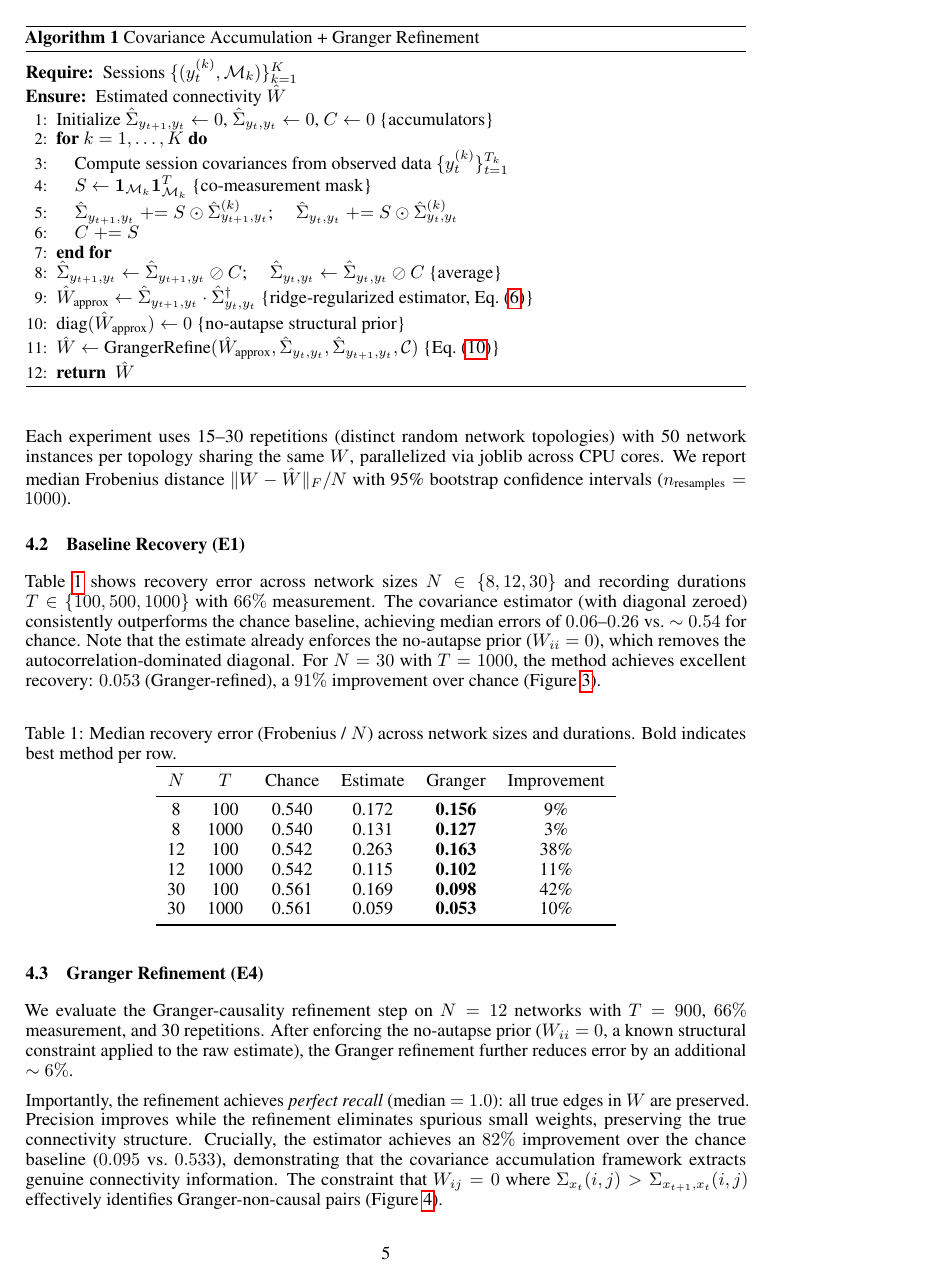
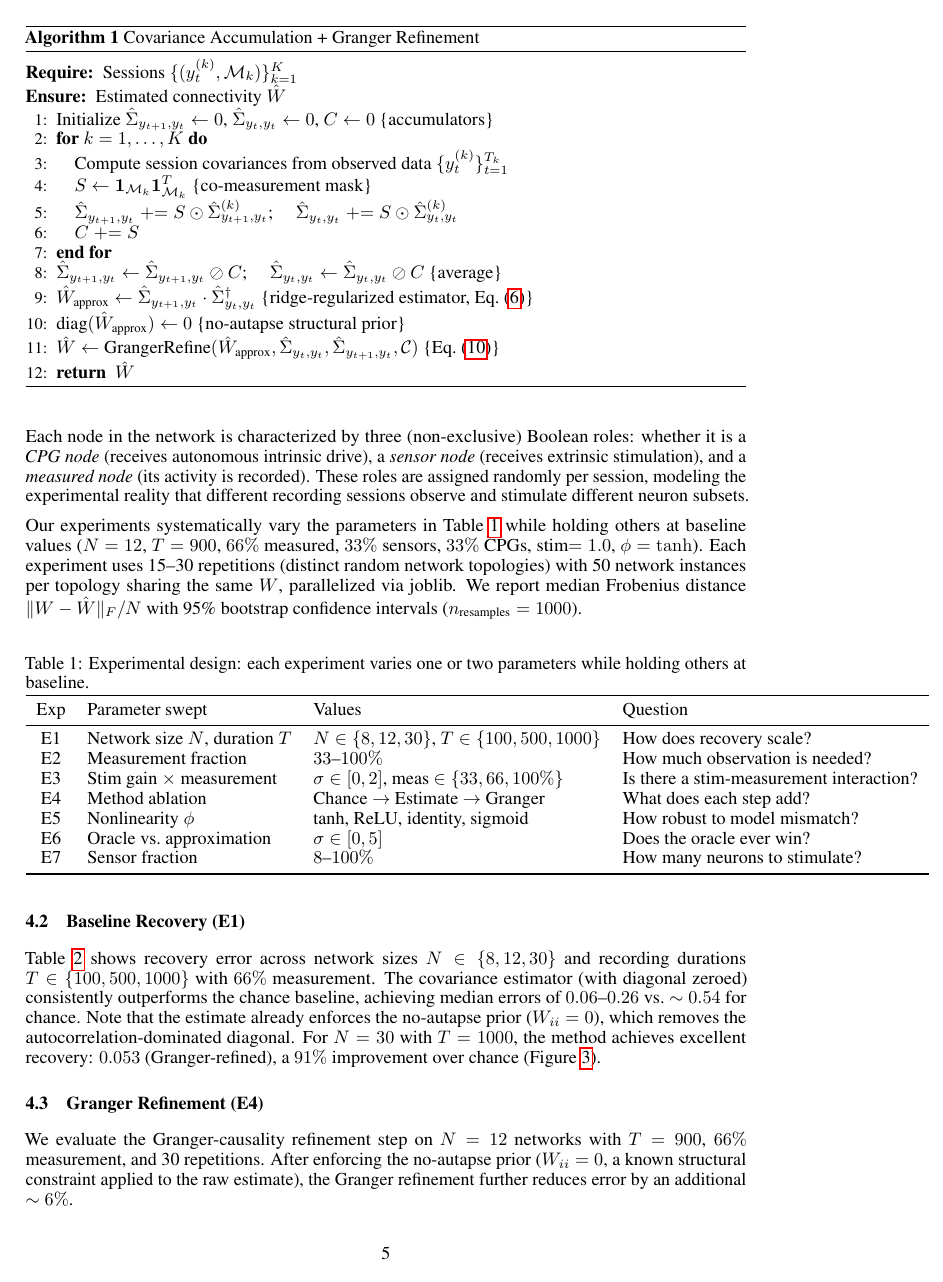
Before and after one commit to qsimeon/sparse_matrix_recovery, a LaTeX paper (paper/main.tex): page 5 of 15 before the commit and page 5 of 16 after it. Compiled offline with pdfLaTeX.

Commit message:
Iteration 29: F9 sensor figure, experimental design table, E7 in PRD
- Generated F9 (fig9_sensor_fraction.pdf) showing recovery vs sensor coverage
- Added Figure 9 with caption to Section 4.7
- Added Table 2 (experimental design summary) to Section 4.1 listing all 7
  experiments with swept variables and research questions
- Added node role explanation (CPG/sensor/measured are non-exclusive)
- Added E7/H7 to research_prd.json
- Created tasks/todo.md roadmap
- All numbers verified against fresh JSON data
- 19/19 citations clean

```diff
--- a/paper/main.tex
+++ b/paper/main.tex
@@ -258,8 +258,31 @@ We generate synthetic networks modeling small brain circuits:
     \item Extrinsic stimulation as \emph{independent} i.i.d.\ Gaussian noise applied to each sensor node at each timestep (the most favorable case for identifiability; correlated or shared stimulation would reduce the rank of the input covariance)
 \end{itemize}
 
-Each experiment uses 15--30 repetitions (distinct random network topologies) with 50 network instances per topology sharing the same $W$, parallelized via joblib across CPU cores.
+Each node in the network is characterized by three (non-exclusive) Boolean roles: whether it is a \emph{CPG node} (receives autonomous intrinsic drive), a \emph{sensor node} (receives extrinsic stimulation), and a \emph{measured node} (its activity is recorded).
+These roles are assigned randomly per session, modeling the experimental reality that different recording sessions observe and stimulate different neuron subsets.
+
+Our experiments systematically vary the parameters in Table~\ref{tab:design} while holding others at baseline values ($N=12$, $T=900$, $66\%$ measured, $33\%$ sensors, $33\%$ CPGs, stim$=1.0$, $\phi=\tanh$).
+Each experiment uses 15--30 repetitions (distinct random network topologies) with 50 network instances per topology sharing the same $W$, parallelized via joblib.
 We report median Frobenius distance $\|W - \hat{W}\|_F / N$ with 95\% bootstrap confidence intervals ($n_{\text{resamples}}=1000$).
+
+\begin{table}[h]
+\centering
+\caption{Experimental design: each experiment varies one or two parameters while holding others at baseline.}
+\label{tab:design}
+\begin{tabular}{clll}
+\toprule
+Exp & Parameter swept & Values & Question \\
+\midrule
+E1 & Network size $N$, duration $T$ & $N \in \{8,12,30\}$, $T \in \{100,500,1000\}$ & How does recovery scale? \\
+E2 & Measurement fraction & $33$--$100\%$ & How much observation is needed? \\
+E3 & Stim gain $\times$ measurement & $\sigma \in [0,2]$, meas $\in \{33,66,100\%\}$ & Is there a stim-measurement interaction? \\
+E4 & Method ablation & Chance $\to$ Estimate $\to$ Granger & What does each step add? \\
+E5 & Nonlinearity $\phi$ & tanh, ReLU, identity, sigmoid & How robust to model mismatch? \\
+E6 & Oracle vs.\ approximation & $\sigma \in [0,5]$ & Does the oracle ever win? \\
+E7 & Sensor fraction & $8$--$100\%$ & How many neurons to stimulate? \\
+\bottomrule
+\end{tabular}
+\end{table}
 
 \subsection{Baseline Recovery (E1)}
 
```
Also changed, not shown: tasks/todo.md (added, +27 -0 lines), paper/figures/fig9_sensor_fraction.pdf (added), paper/main.tex (9 more changed lines), 1 other file.
